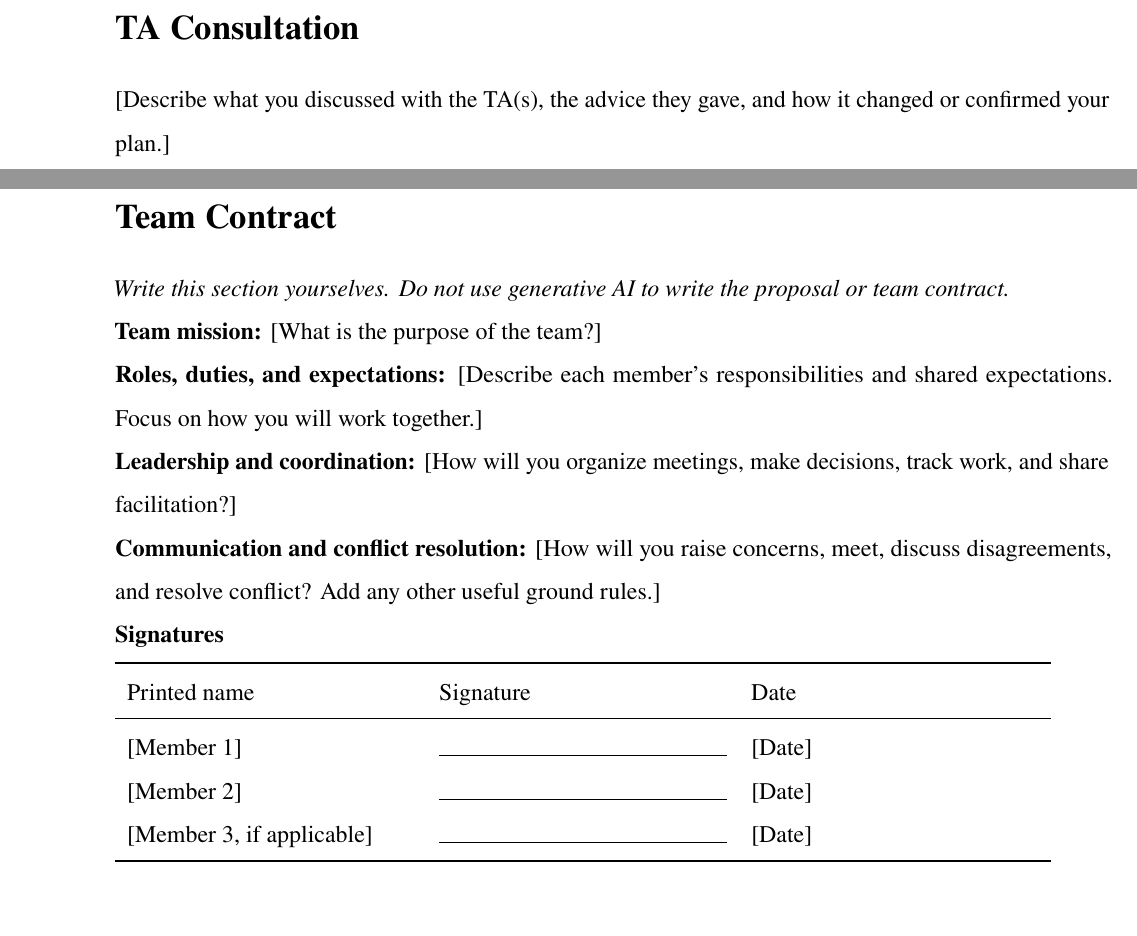
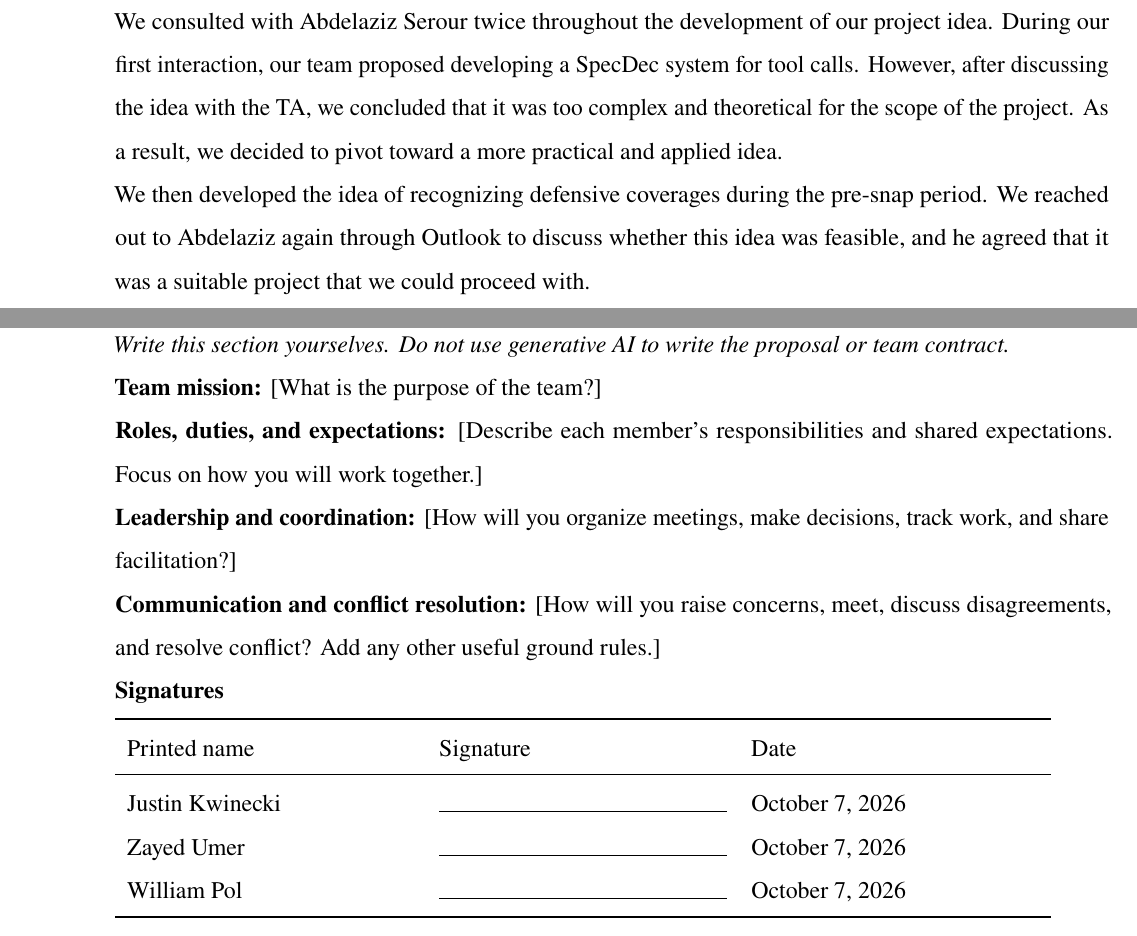
Before and after one commit to jjustin-k/NFL-defense, a LaTeX document (ProjectPurposal.tex): two parts of pages 2 and 3 of 3 before the commit and two parts of pages 3 and 4 of 4 after it, joined at a grey line, cut at the place of the change, the shorter picture padded with empty space. Compiled offline with pdfLaTeX.

Commit message:
Finished task overview, TA consultation

```diff
--- a/ProjectPurposal.tex
+++ b/ProjectPurposal.tex
@@ -64,7 +66,14 @@ Group [number] \newline
 \end{enumerate}
 
 \section*{TA Consultation}
-[Describe what you discussed with the TA(s), the advice they gave, and how it changed or confirmed your plan.]
+
+We consulted with Abdelaziz Serour twice throughout the development of our project idea. During our first interaction, our team proposed developing
+a SpecDec system for tool calls. However, after discussing the idea with the TA, we concluded that it was too complex and theoretical for
+the scope of the project. As a result, we decided to pivot toward a more practical and applied idea.
+
+We then developed the idea of recognizing defensive coverages during the pre-snap period. We reached out to Abdelaziz again through Outlook
+to discuss whether this idea was feasible, and he agreed that it was a suitable project that we could proceed with.
+
 
 \newpage
 \section*{Team Contract}
@@ -83,9 +92,9 @@ Group [number] \newline
 \toprule
 Printed name & Signature & Date \\
 \midrule
-\mbox{[Member 1]} & \rule{\linewidth}{0.4pt} & [Date] \\
-\mbox{[Member 2]} & \rule{\linewidth}{0.4pt} & [Date] \\
-\mbox{[Member 3, if applicable]} & \rule{\linewidth}{0.4pt} & [Date] \\
+\mbox{Justin Kwinecki} & \rule{\linewidth}{0.4pt} & October 7, 2026 \\
+\mbox{Zayed Umer} & \rule{\linewidth}{0.4pt} & October 7, 2026  \\
+\mbox{William Pol} & \rule{\linewidth}{0.4pt} & October 7, 2026  \\
 \bottomrule
 \end{tabular}
 
```
Also changed, not shown: ProjectPurposal.pdf, ProjectPurposal.tex (14 more changed lines).
